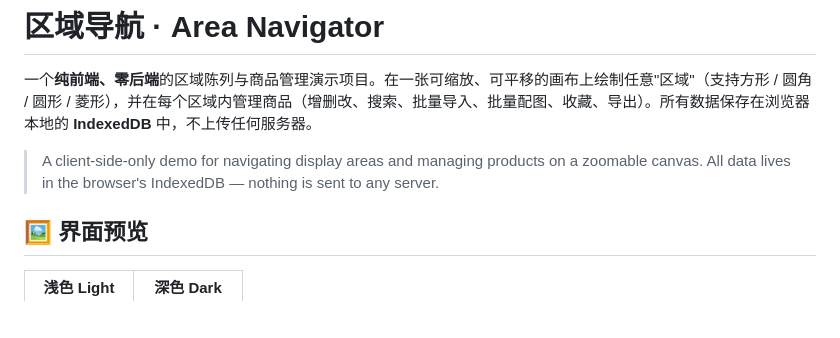
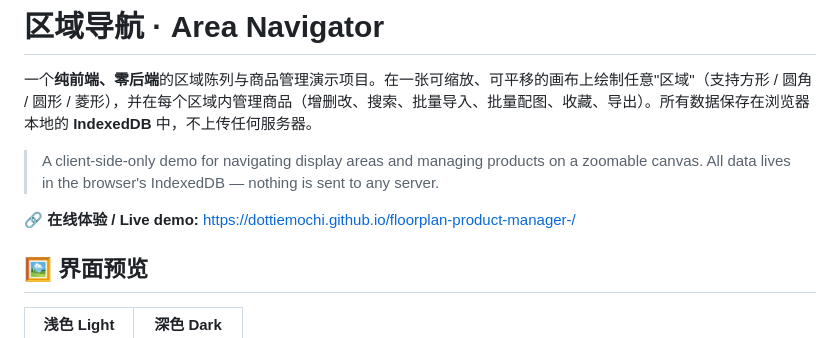
Before and after one commit to DottieMochi/floorplan-product-manager-, a Markdown page: README.md, the part around the change. Drawn GitHub-style; blank space fills up the shorter version.

Commit message:
文档：README 增加 GitHub Pages 在线体验链接

```diff
--- a/README.md
+++ b/README.md
@@ -3,6 +3,8 @@
 一个**纯前端、零后端**的区域陈列与商品管理演示项目。在一张可缩放、可平移的画布上绘制任意"区域"（支持方形 / 圆角 / 圆形 / 菱形），并在每个区域内管理商品（增删改、搜索、批量导入、批量配图、收藏、导出）。所有数据保存在浏览器本地的 **IndexedDB** 中，不上传任何服务器。
 
 > A client-side-only demo for navigating display areas and managing products on a zoomable canvas. All data lives in the browser's IndexedDB — nothing is sent to any server.
+
+**🔗 在线体验 / Live demo:** https://dottiemochi.github.io/floorplan-product-manager-/
 
 ## 🖼️ 界面预览
 
```
